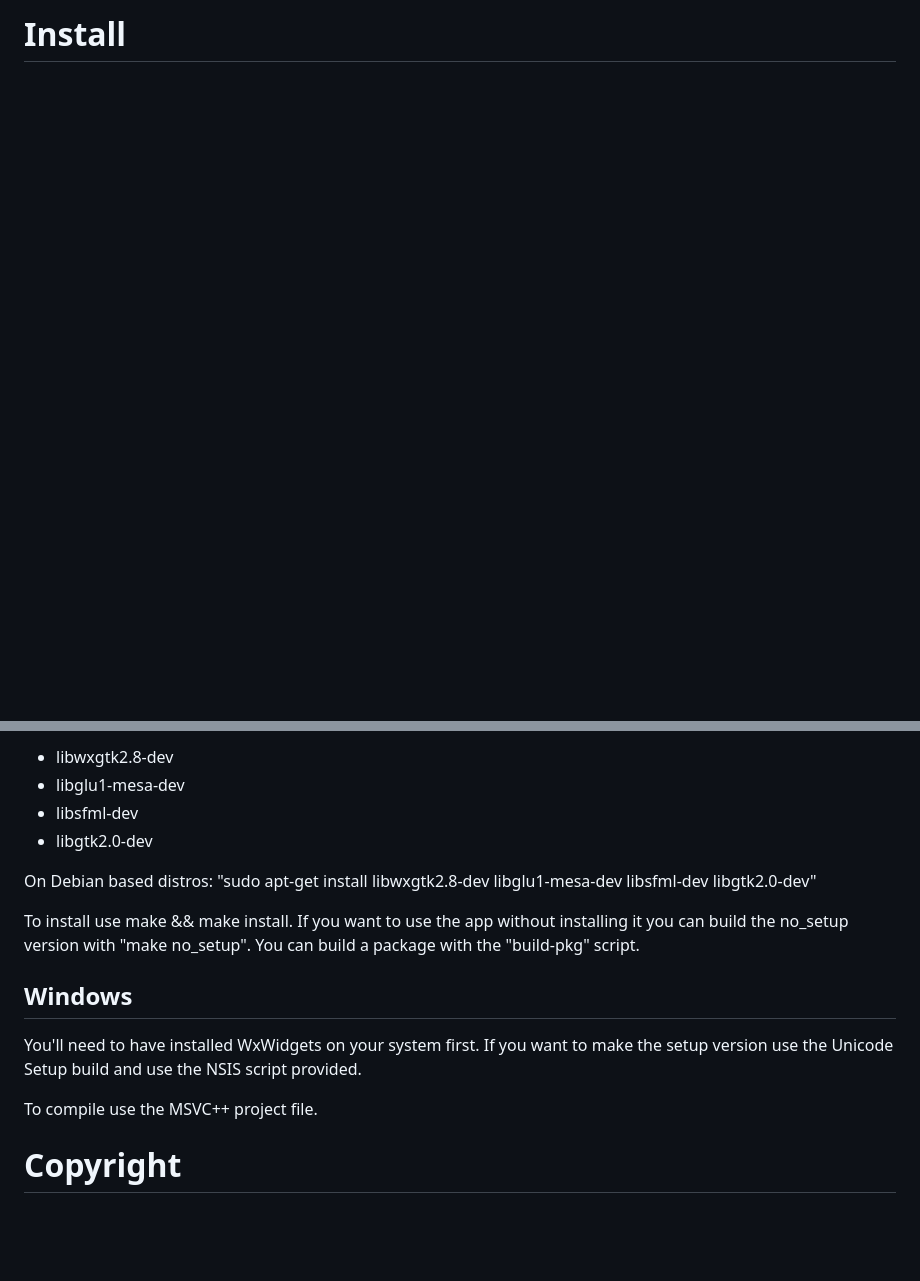
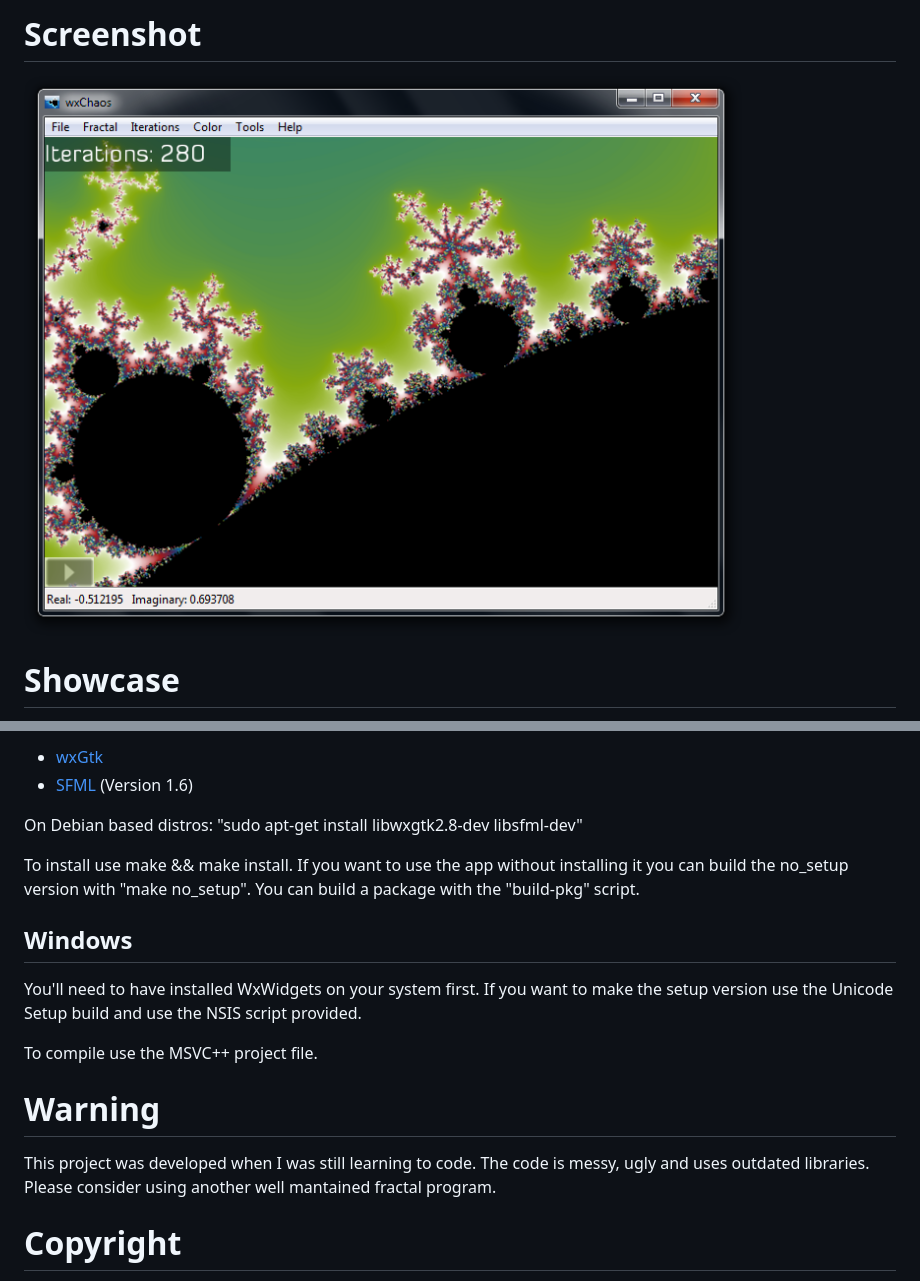
Before and after one commit to CarlosManuelRodr/wxChaos, a Markdown page: README.md, 2 parts joined by grey strips. Rendered like a GitHub page; pictures changed too: images/screenshot.png (added); blank space fills up the shorter version.

```diff
--- a/README.md
+++ b/README.md
@@ -12,3 +15,8 @@ Features
 
-Install
+Screenshot
+==========
+![Screenshot](images/screenshot.png?raw=true "Screenshot")
+
+
+Showcase
 ========
@@ -25,10 +37,8 @@ To build you'll need the following packages:
 
-- libwxgtk2.8-dev
-- libglu1-mesa-dev
-- libsfml-dev
-- libgtk2.0-dev
+* [wxGtk](https://www.wxwidgets.org/)
+* [SFML](http://www.sfml-dev.org/) (Version 1.6)
 
-On Debian based distros: "sudo apt-get install libwxgtk2.8-dev libglu1-mesa-dev libsfml-dev libgtk2.0-dev"
+On Debian based distros: "sudo apt-get install libwxgtk2.8-dev  libsfml-dev"
 
 To install use make && make install.
 If you want to use the app without installing it you can build the no_setup version with "make no_setup".
@@ -41,6 +51,10 @@ If you want to make the setup version use the Unicode Setup build and use the NS
 
 To compile use the MSVC++ project file.
 
+Warning
+=======
+This project was developed when I was still learning to code. The code is messy, ugly and uses outdated libraries. Please consider using another well mantained fractal program.
+
 Copyright
 ========
 wxChaos is licensed under the GNU General Public License version 3.0 (GPLv3).
```
Also changed, not shown: other parts of README.md (+10 -3 lines), images/example1.jpg (added), images/example2.jpg (added), images/example3.jpg (added), images/example4.jpg (added).
